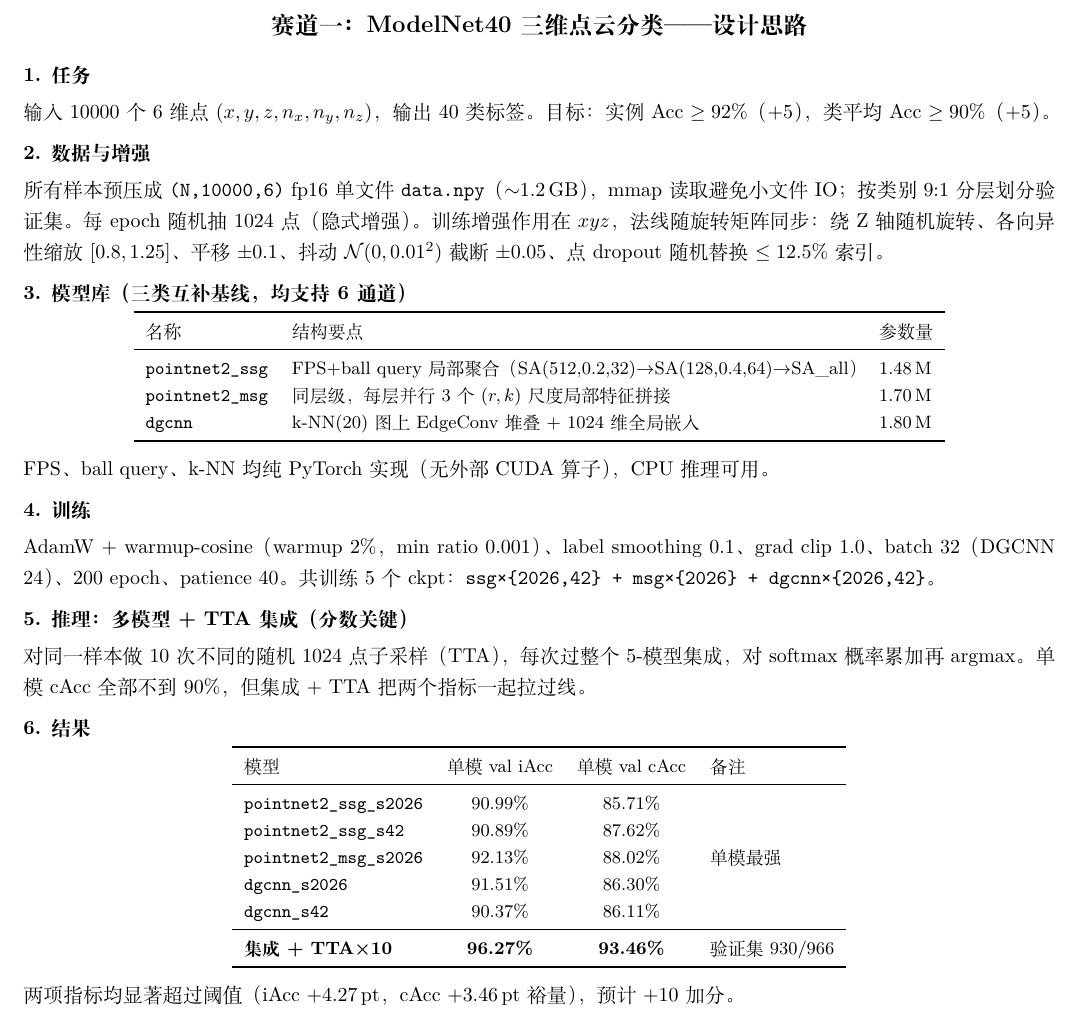
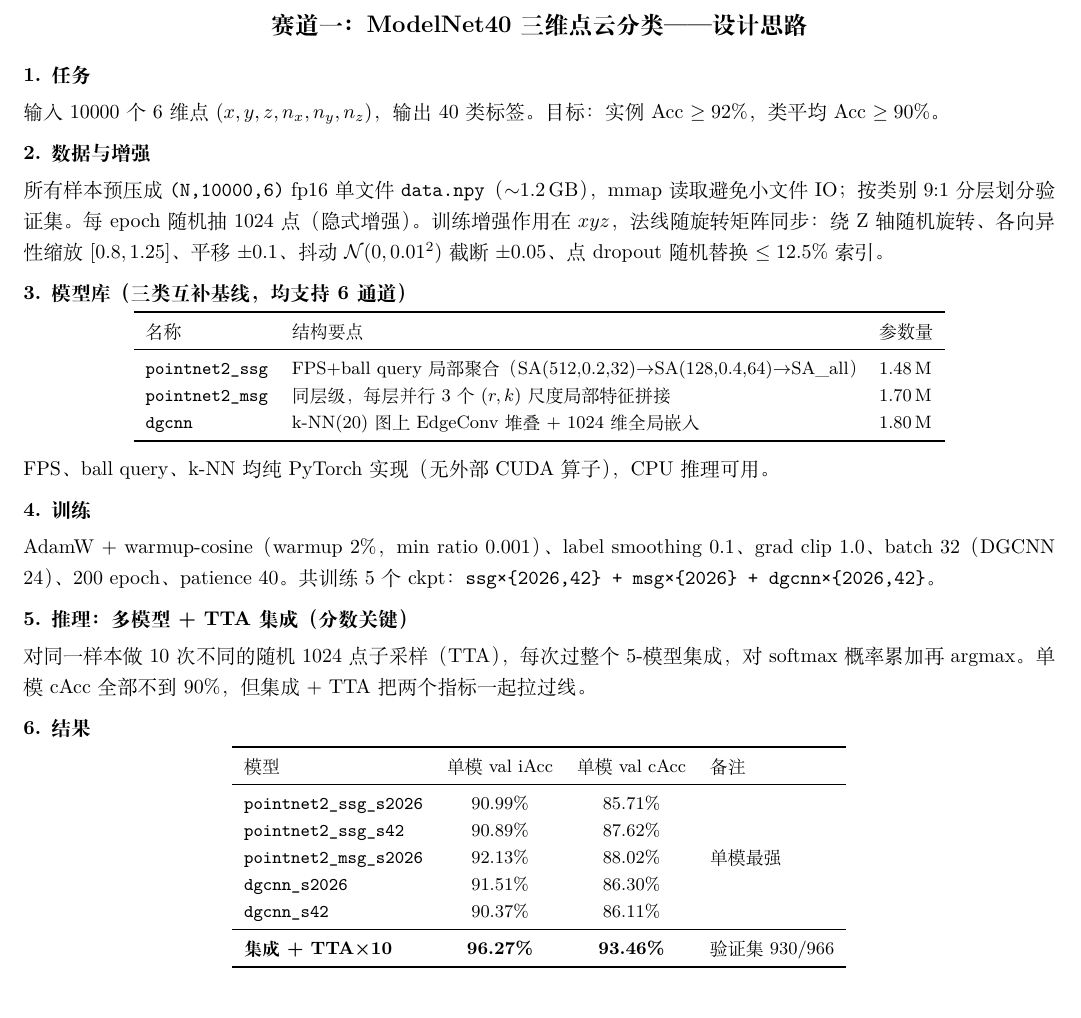
Before and after one commit to futhercao/Machine-Learning-1, a LaTeX document (设计思路.tex): part of the page, cut so that both start at the same text. Compiled offline with XeLaTeX.

Commit message:
docs: drop self-scoring brag lines from 设计思路

```diff
--- a/设计思路.tex
+++ b/设计思路.tex
@@ -17,7 +17,7 @@
 \vspace{-0.6em}
 
 \section{任务}
-输入 10000 个 6 维点 $(x,y,z,n_x,n_y,n_z)$，输出 40 类标签。目标：实例 Acc $\geq 92\%$（+5），类平均 Acc $\geq 90\%$（+5）。
+输入 10000 个 6 维点 $(x,y,z,n_x,n_y,n_z)$，输出 40 类标签。目标：实例 Acc $\geq 92\%$，类平均 Acc $\geq 90\%$。
 
 \section{数据与增强}
 所有样本预压成 \texttt{(N,10000,6)} fp16 单文件 \texttt{data.npy}（$\sim$1.2\,GB），mmap 读取避免小文件 IO；按类别 9:1 分层划分验证集。每 epoch 随机抽 1024 点（隐式增强）。训练增强作用在 $xyz$，法线随旋转矩阵同步：绕 Z 轴随机旋转、各向异性缩放 $[0.8,1.25]$、平移 $\pm 0.1$、抖动 $\mathcal{N}(0,0.01^2)$ 截断 $\pm 0.05$、点 dropout 随机替换 $\leq 12.5\%$ 索引。
@@ -61,7 +61,5 @@ AdamW + warmup-cosine（warmup 2\%，min ratio 0.001）、label smoothing 0.1、
 \bottomrule
 \end{tabular}
 \end{center}
-\vspace{-0.3em}
-两项指标均显著超过阈值（iAcc +4.27\,pt，cAcc +3.46\,pt 裕量），预计 +10 加分。
 
 \end{document}
```
Also changed, not shown: 璁捐鎬濊矾.pdf (added).
